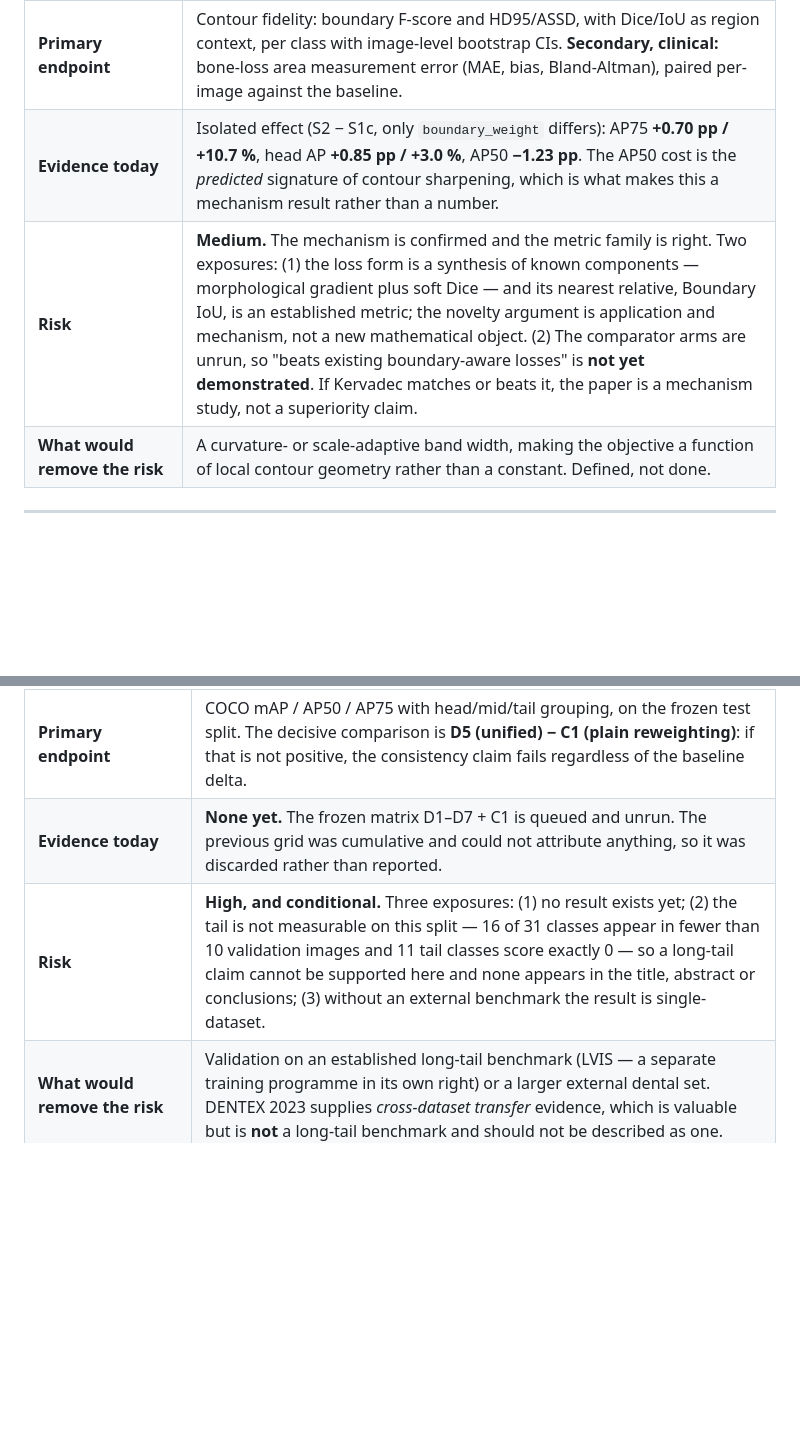
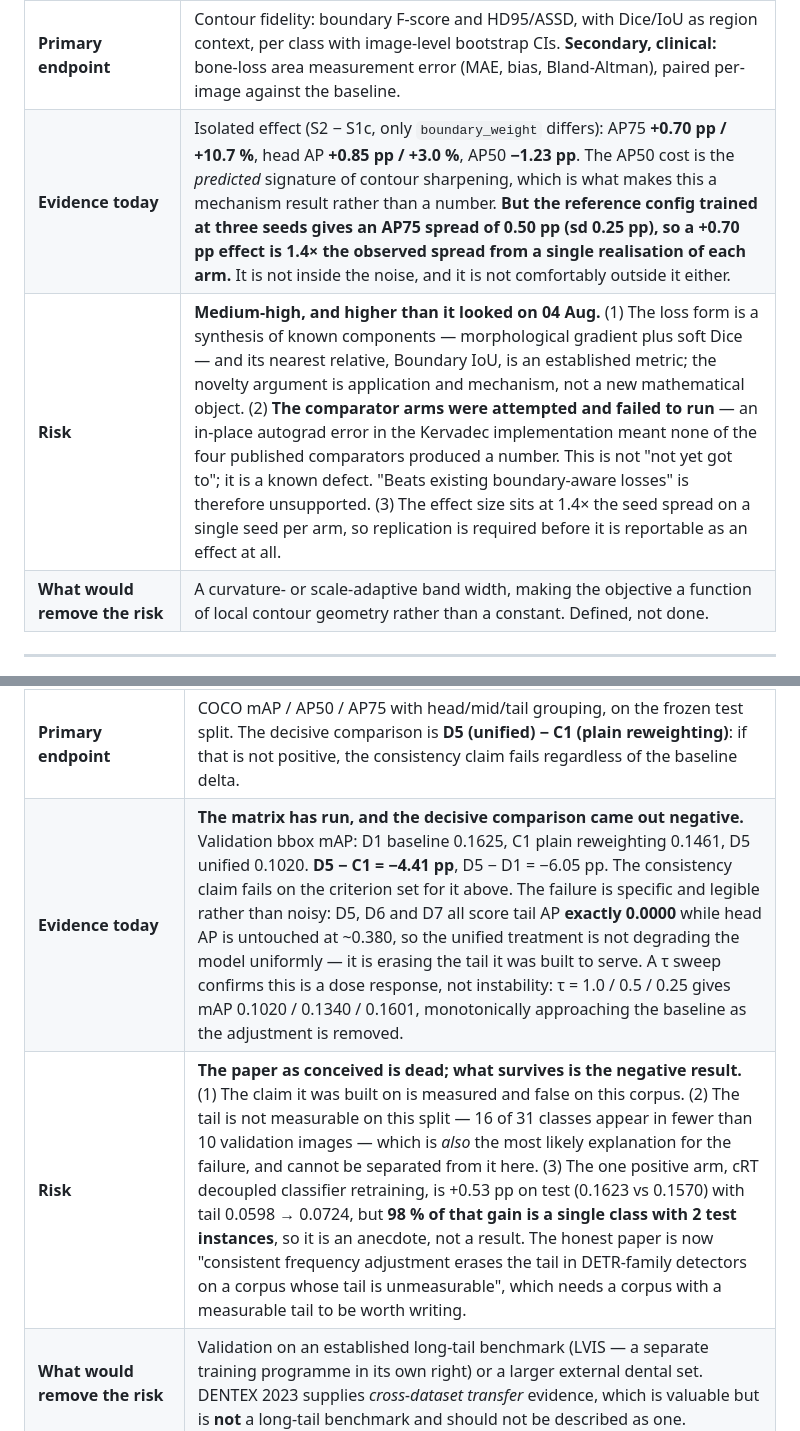
Before and after one commit to SeniorX52/dental31-longtail, a Markdown page: PAPERS.md, 2 parts joined by grey strips. Drawn GitHub-style; blank space fills up the shorter version.

Commit message:
Record the measured detection result in the paper table
The frozen matrix has run since this table was written. The decisive
comparison it named for itself, unified minus plain reweighting, is -4.41 pp,
so the consistency claim fails on its own criterion. The failure is legible
rather than noisy: tail AP is exactly zero on all three unified arms while head
AP is untouched, and the tau sweep is monotonic, so the unified treatment
erases the tail it was built to serve.

Also corrects two things that read better than the evidence supports. The
boundary comparators are described as unrun, which implied not-yet-reached;
they were attempted and failed on an in-place autograd error. And the boundary
effect on AP75 is +0.70 pp against a seed spread of 0.50 pp measured on the
reference config, which is 1.4x the spread from one seed per arm and needs
replication before it is an effect.

```diff
--- a/PAPERS.md
+++ b/PAPERS.md
@@ -16,8 +16,8 @@ splitting a single contribution to reach a target count.
 | **Dataset** | 31-class panoramic radiographs, patient-grouped rebuilt split (9752 / 2090 / 2090). Partitions verified disjoint: 0 exact duplicates, 0 NCC-confirmed near-duplicates across 792,811 candidate pairs, 0 shared patients. |
 | **Baselines** | Stock BCE mask loss (necessary control), and published comparators at matched budget: soft Dice (Milletari 2016), Tversky and Focal Tversky (Salehi 2017; Abraham & Khan 2019), Boundary loss (Kervadec 2018). Second backbone (yolov8l-seg) for transfer. |
 | **Primary endpoint** | Contour fidelity: boundary F-score and HD95/ASSD, with Dice/IoU as region context, per class with image-level bootstrap CIs. **Secondary, clinical:** bone-loss area measurement error (MAE, bias, Bland-Altman), paired per-image against the baseline. |
-| **Evidence today** | Isolated effect (S2 − S1c, only `boundary_weight` differs): AP75 **+0.70 pp / +10.7 %**, head AP **+0.85 pp / +3.0 %**, AP50 **−1.23 pp**. The AP50 cost is the *predicted* signature of contour sharpening, which is what makes this a mechanism result rather than a number. |
-| **Risk** | **Medium.** The mechanism is confirmed and the metric family is right. Two exposures: (1) the loss form is a synthesis of known components — morphological gradient plus soft Dice — and its nearest relative, Boundary IoU, is an established metric; the novelty argument is application and mechanism, not a new mathematical object. (2) The comparator arms are unrun, so "beats existing boundary-aware losses" is **not yet demonstrated**. If Kervadec matches or beats it, the paper is a mechanism study, not a superiority claim. |
+| **Evidence today** | Isolated effect (S2 − S1c, only `boundary_weight` differs): AP75 **+0.70 pp / +10.7 %**, head AP **+0.85 pp / +3.0 %**, AP50 **−1.23 pp**. The AP50 cost is the *predicted* signature of contour sharpening, which is what makes this a mechanism result rather than a number. **But the reference config trained at three seeds gives an AP75 spread of 0.50 pp (sd 0.25 pp), so a +0.70 pp effect is 1.4× the observed spread from a single realisation of each arm.** It is not inside the noise, and it is not comfortably outside it either. |
+| **Risk** | **Medium-high, and higher than it looked on 04 Aug.** (1) The loss form is a synthesis of known components — morphological gradient plus soft Dice — and its nearest relative, Boundary IoU, is an established metric; the novelty argument is application and mechanism, not a new mathematical object. (2) **The comparator arms were attempted and failed to run** — an in-place autograd error in the Kervadec implementation meant none of the four published comparators produced a number. This is not "not yet got to"; it is a known defect. "Beats existing boundary-aware losses" is therefore unsupported. (3) The effect size sits at 1.4× the seed spread on a single seed per arm, so replication is required before it is reportable as an effect at all. |
 | **What would remove the risk** | A curvature- or scale-adaptive band width, making the objective a function of local contour geometry rather than a constant. Defined, not done. |
 
 ---
@@ -31,8 +31,8 @@ splitting a single contribution to reach a target count.
 | **Dataset** | Same 31-class panoramic split, presented in COCO layout. **See the open issue below.** |
 | **Baselines** | Standard DINO-DETR (stock focal loss is itself the focal-style control), and `C1`, conventional class-balanced reweighting (effective-number, Cui 2019) — verified to reproduce stock focal loss to 0.0 absolute difference at unit weights, so the per-class weight is provably the only change. |
 | **Primary endpoint** | COCO mAP / AP50 / AP75 with head/mid/tail grouping, on the frozen test split. The decisive comparison is **D5 (unified) − C1 (plain reweighting)**: if that is not positive, the consistency claim fails regardless of the baseline delta. |
-| **Evidence today** | **None yet.** The frozen matrix D1–D7 + C1 is queued and unrun. The previous grid was cumulative and could not attribute anything, so it was discarded rather than reported. |
-| **Risk** | **High, and conditional.** Three exposures: (1) no result exists yet; (2) the tail is not measurable on this split — 16 of 31 classes appear in fewer than 10 validation images and 11 tail classes score exactly 0 — so a long-tail claim cannot be supported here and none appears in the title, abstract or conclusions; (3) without an external benchmark the result is single-dataset. |
+| **Evidence today** | **The matrix has run, and the decisive comparison came out negative.** Validation bbox mAP: D1 baseline 0.1625, C1 plain reweighting 0.1461, D5 unified 0.1020. **D5 − C1 = −4.41 pp**, D5 − D1 = −6.05 pp. The consistency claim fails on the criterion set for it above. The failure is specific and legible rather than noisy: D5, D6 and D7 all score tail AP **exactly 0.0000** while head AP is untouched at ~0.380, so the unified treatment is not degrading the model uniformly — it is erasing the tail it was built to serve. A τ sweep confirms this is a dose response, not instability: τ = 1.0 / 0.5 / 0.25 gives mAP 0.1020 / 0.1340 / 0.1601, monotonically approaching the baseline as the adjustment is removed. |
+| **Risk** | **The paper as conceived is dead; what survives is the negative result.** (1) The claim it was built on is measured and false on this corpus. (2) The tail is not measurable on this split — 16 of 31 classes appear in fewer than 10 validation images — which is *also* the most likely explanation for the failure, and cannot be separated from it here. (3) The one positive arm, cRT decoupled classifier retraining, is +0.53 pp on test (0.1623 vs 0.1570) with tail 0.0598 → 0.0724, but **98 % of that gain is a single class with 2 test instances**, so it is an anecdote, not a result. The honest paper is now "consistent frequency adjustment erases the tail in DETR-family detectors on a corpus whose tail is unmeasurable", which needs a corpus with a measurable tail to be worth writing. |
 | **What would remove the risk** | Validation on an established long-tail benchmark (LVIS — a separate training programme in its own right) or a larger external dental set. DENTEX 2023 supplies *cross-dataset transfer* evidence, which is valuable but is **not** a long-tail benchmark and should not be described as one. |
 
 ---
```
